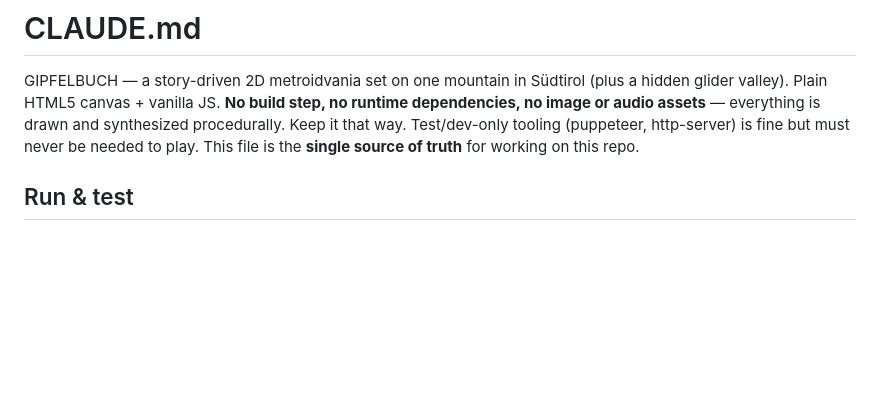
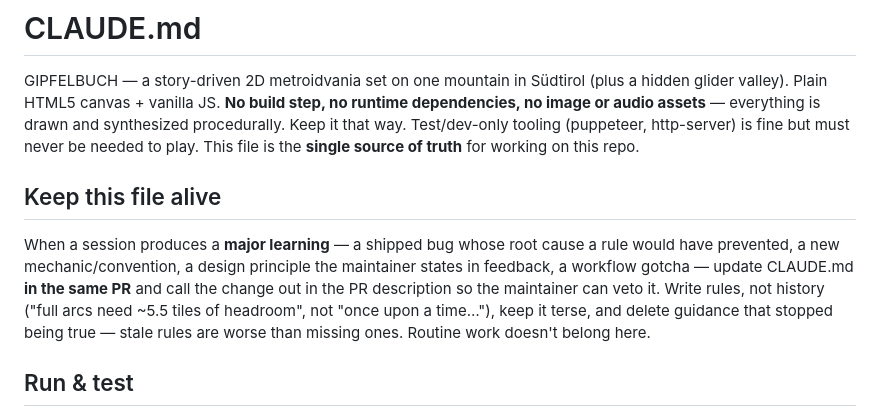
Before and after one commit to dermosef91/Fable-Test, a Markdown page: CLAUDE.md, the part around the change. GitHub-like rendering; blank space fills up the shorter version.

Commit message:
CLAUDE.md: instruct sessions to fold major learnings back into this file
Update it in the same PR, flag the change for maintainer veto, write
rules not history, prune stale guidance.

https://claude.ai/code/session_01VdF64WCbAW6dxY7zV4MPLs

```diff
--- a/CLAUDE.md
+++ b/CLAUDE.md
@@ -6,6 +6,17 @@ step, no runtime dependencies, no image or audio assets** — everything is
 drawn and synthesized procedurally. Keep it that way. Test/dev-only tooling
 (puppeteer, http-server) is fine but must never be needed to play.
 This file is the **single source of truth** for working on this repo.
+
+## Keep this file alive
+
+When a session produces a **major learning** — a shipped bug whose root
+cause a rule would have prevented, a new mechanic/convention, a design
+principle the maintainer states in feedback, a workflow gotcha — update
+CLAUDE.md **in the same PR** and call the change out in the PR
+description so the maintainer can veto it. Write rules, not history
+("full arcs need ~5.5 tiles of headroom", not "once upon a time…"), keep
+it terse, and delete guidance that stopped being true — stale rules are
+worse than missing ones. Routine work doesn't belong here.
 
 ## Run & test
 
```
